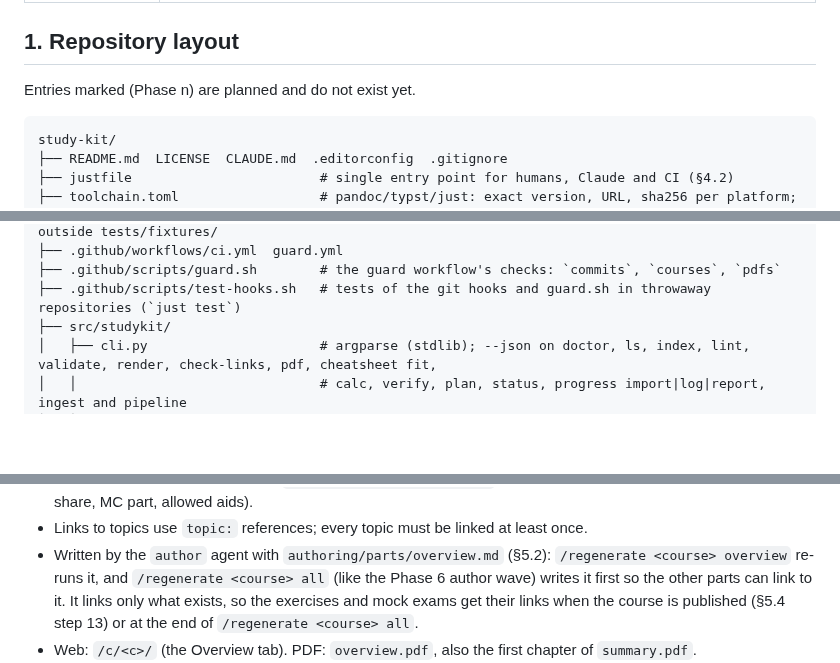
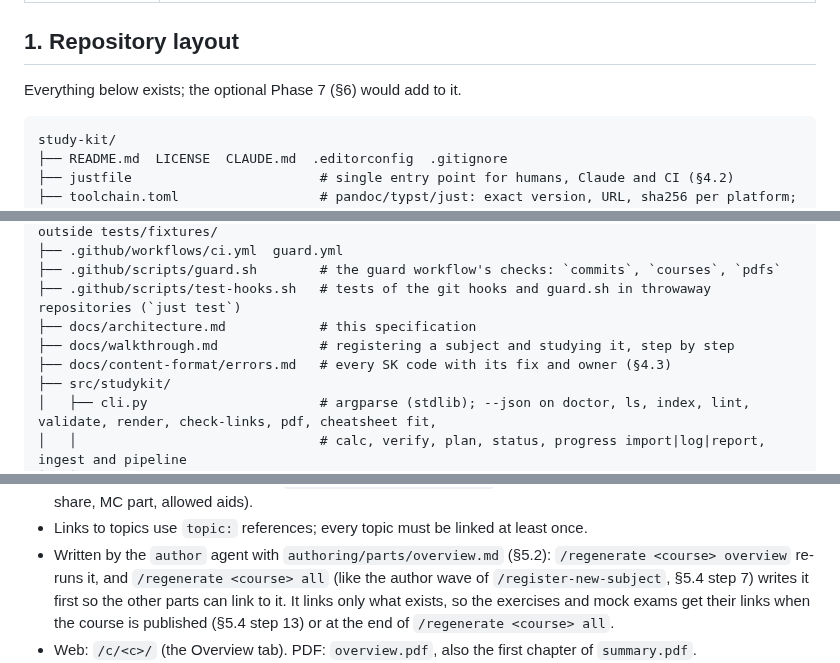
Before and after one commit to SemperParatusGithub/study-kit, a Markdown page: docs/architecture.md, 3 parts joined by grey strips. Drawn GitHub-style; blank space fills up the shorter version.

````diff
--- a/docs/architecture.md
+++ b/docs/architecture.md
@@ -19,7 +19,7 @@ them in the same change.
 
 ## 1. Repository layout
 
-Entries marked (Phase n) are planned and do not exist yet.
+Everything below exists; the optional Phase 7 (§6) would add to it.
 
 ```
 study-kit/
@@ -33,6 +33,9 @@ study-kit/
 ├── .github/workflows/ci.yml  guard.yml
 ├── .github/scripts/guard.sh        # the guard workflow's checks: `commits`, `courses`, `pdfs`
 ├── .github/scripts/test-hooks.sh   # tests of the git hooks and guard.sh in throwaway repositories (`just test`)
+├── docs/architecture.md            # this specification
+├── docs/walkthrough.md             # registering a subject and studying it, step by step
+├── docs/content-format/errors.md   # every SK code with its fix and owner (§4.3)
 ├── src/studykit/
 │   ├── cli.py                      # argparse (stdlib); --json on doctor, ls, index, lint, validate, render, check-links, pdf, cheatsheet fit,
 │   │                               # calc, verify, plan, status, progress import|log|report, ingest and pipeline
@@ -872,7 +885,8 @@ title: Überblick
 - Links to topics use `topic:` references; every topic must be linked at least once.
 - Written by the `author` agent with `authoring/parts/overview.md` (§5.2):
   `/regenerate <course> overview` re-runs it, and `/regenerate <course> all` (like the
-  Phase 6 author wave) writes it first so the other parts can link to it. It links only
+  author wave of `/register-new-subject`, §5.4 step 7) writes it first so the other parts
+  can link to it. It links only
   what exists, so the exercises and mock exams get their links when the course is
   published (§5.4 step 13) or at the end of `/regenerate <course> all`.
 - Web: `/c/<c>/` (the Overview tab). PDF: `overview.pdf`, also the first chapter of
````
Also changed, not shown: other parts of docs/architecture.md (+17 -7 lines).
